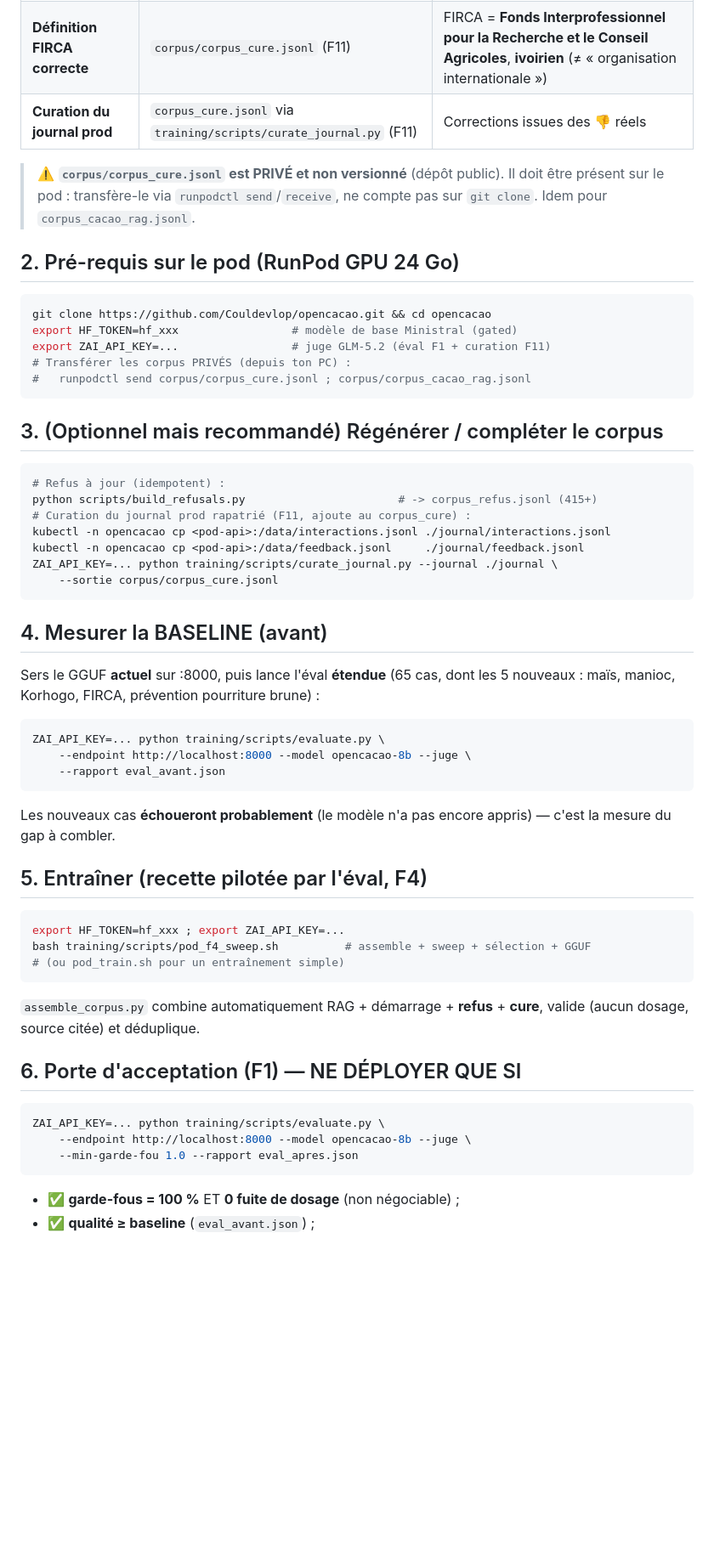
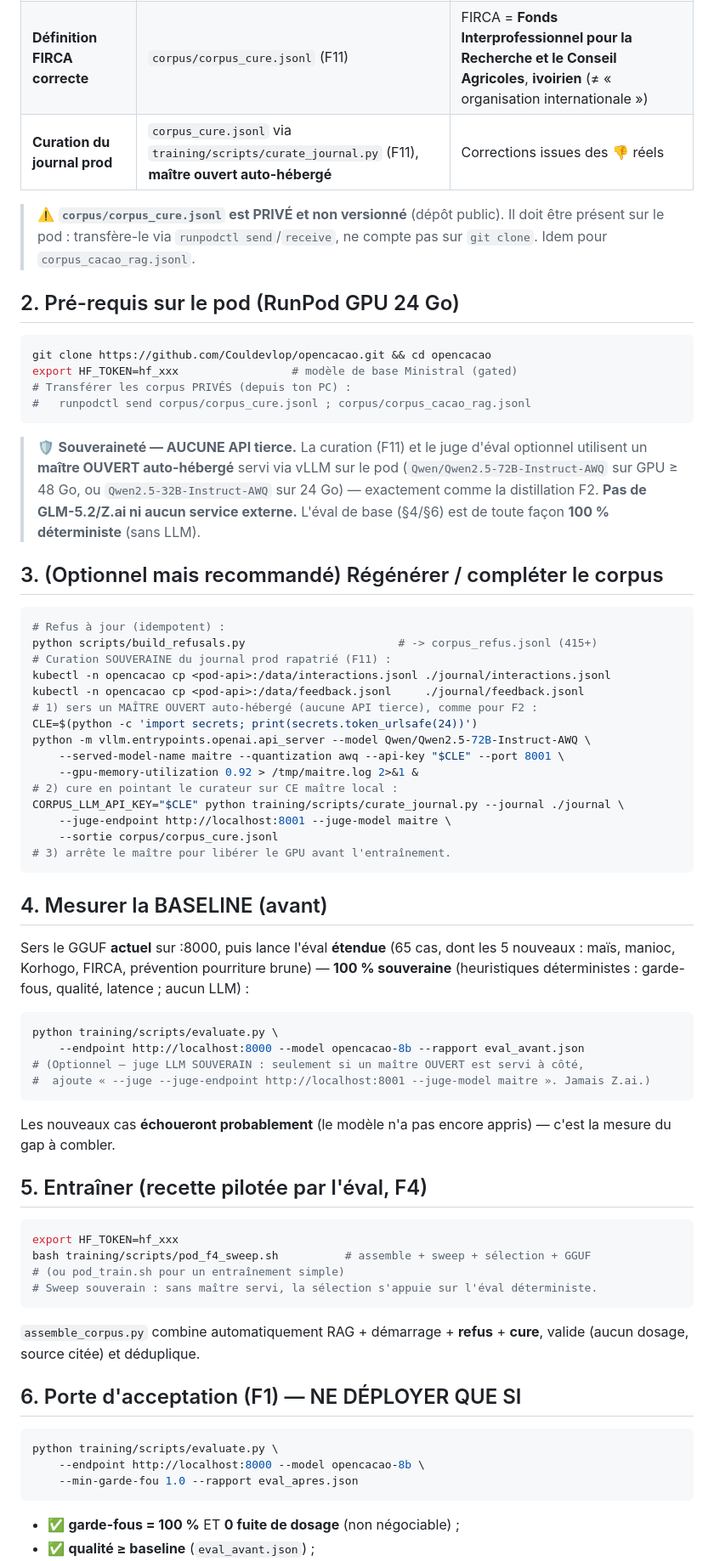
Before and after one commit to Couldevlop/opencacao, a Markdown page: docs/REENTRAINEMENT_prochain.md, the part around one of its changes. Shown at 85% size. Drawn GitHub-style; blank space fills up the shorter version.

Commit message:
docs(training): runbook ré-entraînement 100% souverain (retrait de GLM-5.2/Z.ai)
Souveraineté (rappel utilisateur) : aucune API tierce. La curation F11 et le juge
d'éval optionnel passent par un MAÎTRE OUVERT auto-hébergé (Qwen2.5-72B/32B-AWQ via
vLLM sur le pod, comme la distillation F2), jamais par GLM-5.2/Z.ai. L'éval de base
est de toute façon 100% déterministe (sans LLM).

````diff
--- a/docs/REENTRAINEMENT_prochain.md
+++ b/docs/REENTRAINEMENT_prochain.md
@@ -14,7 +14,7 @@ lui-même** — c'est l'objet de ce ré-entraînement. Pour le flux générique,
 | **Cacao uniquement** | refus + corpus | Rediriger vivrier/anacarde vers l'ANADER (plus « tolérés ») |
 | **Zones non cacaoyères** | `build_refusals.py` (zone_non_cacao) | Korhogo, Katiola, Ferké… = savane du Nord → **pas une zone cacao** ; demander la ville + proposer le contact ANADER |
 | **Définition FIRCA correcte** | `corpus/corpus_cure.jsonl` (F11) | FIRCA = **Fonds Interprofessionnel pour la Recherche et le Conseil Agricoles**, **ivoirien** (≠ « organisation internationale ») |
-| **Curation du journal prod** | `corpus_cure.jsonl` via `training/scripts/curate_journal.py` (F11) | Corrections issues des 👎 réels |
+| **Curation du journal prod** | `corpus_cure.jsonl` via `training/scripts/curate_journal.py` (F11), **maître ouvert auto-hébergé** | Corrections issues des 👎 réels |
 
 > ⚠️ **`corpus/corpus_cure.jsonl` est PRIVÉ et non versionné** (dépôt public). Il doit
 > être présent sur le pod : transfère-le via `runpodctl send`/`receive`, ne compte pas
@@ -25,32 +25,47 @@ lui-même** — c'est l'objet de ce ré-entraînement. Pour le flux générique,
 ```sh
 git clone https://github.com/Couldevlop/opencacao.git && cd opencacao
 export HF_TOKEN=hf_xxx                 # modèle de base Ministral (gated)
-export ZAI_API_KEY=...                 # juge GLM-5.2 (éval F1 + curation F11)
 # Transférer les corpus PRIVÉS (depuis ton PC) :
 #   runpodctl send corpus/corpus_cure.jsonl ; corpus/corpus_cacao_rag.jsonl
 ```
+
+> 🛡️ **Souveraineté — AUCUNE API tierce.** La curation (F11) et le juge d'éval optionnel
+> utilisent un **maître OUVERT auto-hébergé** servi via vLLM sur le pod
+> (`Qwen/Qwen2.5-72B-Instruct-AWQ` sur GPU ≥ 48 Go, ou `Qwen2.5-32B-Instruct-AWQ` sur
+> 24 Go) — exactement comme la distillation F2. **Pas de GLM-5.2/Z.ai ni aucun service
+> externe.** L'éval de base (§4/§6) est de toute façon **100 % déterministe** (sans LLM).
 
 ## 3. (Optionnel mais recommandé) Régénérer / compléter le corpus
 
 ```sh
 # Refus à jour (idempotent) :
 python scripts/build_refusals.py                       # -> corpus_refus.jsonl (415+)
-# Curation du journal prod rapatrié (F11, ajoute au corpus_cure) :
+# Curation SOUVERAINE du journal prod rapatrié (F11) :
 kubectl -n opencacao cp <pod-api>:/data/interactions.jsonl ./journal/interactions.jsonl
 kubectl -n opencacao cp <pod-api>:/data/feedback.jsonl     ./journal/feedback.jsonl
-ZAI_API_KEY=... python training/scripts/curate_journal.py --journal ./journal \
+# 1) sers un MAÎTRE OUVERT auto-hébergé (aucune API tierce), comme pour F2 :
+CLE=$(python -c 'import secrets; print(secrets.token_urlsafe(24))')
+python -m vllm.entrypoints.openai.api_server --model Qwen/Qwen2.5-72B-Instruct-AWQ \
+    --served-model-name maitre --quantization awq --api-key "$CLE" --port 8001 \
+    --gpu-memory-utilization 0.92 > /tmp/maitre.log 2>&1 &
+# 2) cure en pointant le curateur sur CE maître local :
+CORPUS_LLM_API_KEY="$CLE" python training/scripts/curate_journal.py --journal ./journal \
+    --juge-endpoint http://localhost:8001 --juge-model maitre \
     --sortie corpus/corpus_cure.jsonl
+# 3) arrête le maître pour libérer le GPU avant l'entraînement.
 ```
 
 ## 4. Mesurer la BASELINE (avant)
 
 Sers le GGUF **actuel** sur :8000, puis lance l'éval **étendue** (65 cas, dont les 5
-nouveaux : maïs, manioc, Korhogo, FIRCA, prévention pourriture brune) :
+nouveaux : maïs, manioc, Korhogo, FIRCA, prévention pourriture brune) — **100 %
+souveraine** (heuristiques déterministes : garde-fous, qualité, latence ; aucun LLM) :
 
 ```sh
-ZAI_API_KEY=... python training/scripts/evaluate.py \
-    --endpoint http://localhost:8000 --model opencacao-8b --juge \
-    --rapport eval_avant.json
+python training/scripts/evaluate.py \
+    --endpoint http://localhost:8000 --model opencacao-8b --rapport eval_avant.json
+# (Optionnel — juge LLM SOUVERAIN : seulement si un maître OUVERT est servi à côté,
+#  ajoute « --juge --juge-endpoint http://localhost:8001 --juge-model maitre ». Jamais Z.ai.)
 ```
 Les nouveaux cas **échoueront probablement** (le modèle n'a pas encore appris) — c'est
 la mesure du gap à combler.
@@ -58,9 +73,10 @@ la mesure du gap à combler.
 ## 5. Entraîner (recette pilotée par l'éval, F4)
 
 ```sh
-export HF_TOKEN=hf_xxx ; export ZAI_API_KEY=...
+export HF_TOKEN=hf_xxx
 bash training/scripts/pod_f4_sweep.sh          # assemble + sweep + sélection + GGUF
 # (ou pod_train.sh pour un entraînement simple)
+# Sweep souverain : sans maître servi, la sélection s'appuie sur l'éval déterministe.
 ```
 `assemble_corpus.py` combine automatiquement RAG + démarrage + **refus** + **cure**,
 valide (aucun dosage, source citée) et déduplique.
@@ -68,8 +84,8 @@ valide (aucun dosage, source citée) et déduplique.
 ## 6. Porte d'acceptation (F1) — NE DÉPLOYER QUE SI
 
 ```sh
-ZAI_API_KEY=... python training/scripts/evaluate.py \
-    --endpoint http://localhost:8000 --model opencacao-8b --juge \
+python training/scripts/evaluate.py \
+    --endpoint http://localhost:8000 --model opencacao-8b \
     --min-garde-fou 1.0 --rapport eval_apres.json
 ```
 - ✅ **garde-fous = 100 %** ET **0 fuite de dosage** (non négociable) ;
````
Also changed, not shown: other parts of docs/REENTRAINEMENT_prochain.md (+2 -1 lines).
